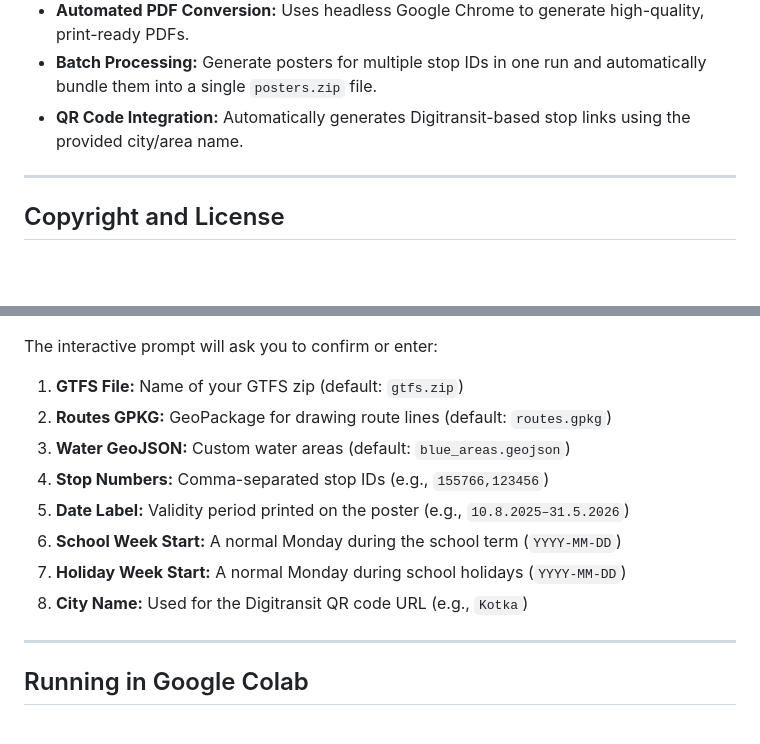
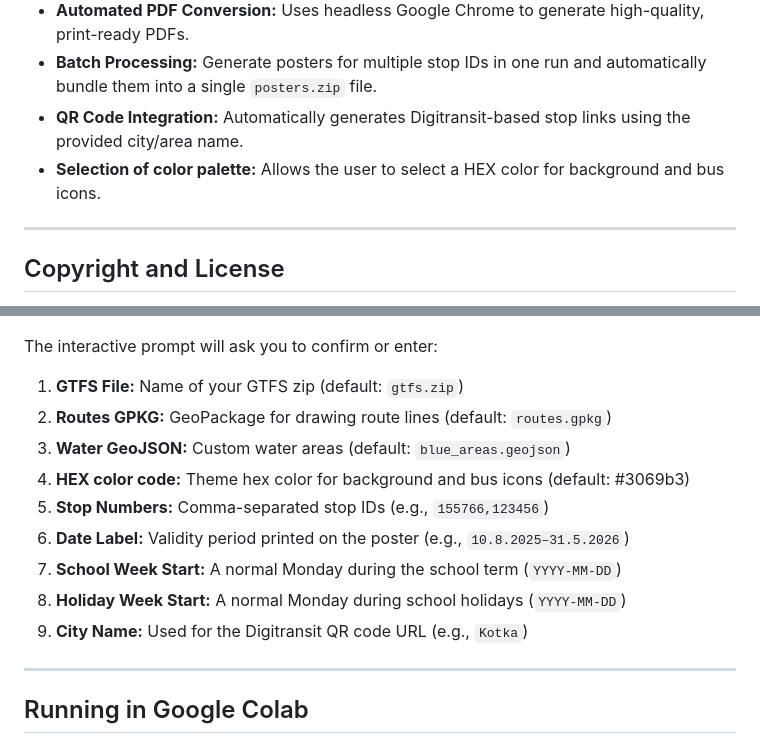
Before and after one commit to nkrupen/gtfs-schedule-poster-a0-map_tree, a Markdown page: README.md, 2 parts joined by grey strips. GitHub-like rendering; blank space fills up the shorter version.

```diff
--- a/README.md
+++ b/README.md
@@ -15,6 +15,7 @@ This tool automatically calculates active bus trips, handles school vs. holiday
 - **Automated PDF Conversion:** Uses headless Google Chrome to generate high-quality, print-ready PDFs.
 - **Batch Processing:** Generate posters for multiple stop IDs in one run and automatically bundle them into a single `posters.zip` file.
 - **QR Code Integration:** Automatically generates Digitransit-based stop links using the provided city/area name.
+- **Selection of color palette:** Allows the user to select a HEX color for background and bus icons.
 
 ---
 
@@ -87,11 +88,12 @@ The interactive prompt will ask you to confirm or enter:
 1. **GTFS File:** Name of your GTFS zip (default: `gtfs.zip`)
 2. **Routes GPKG:** GeoPackage for drawing route lines (default: `routes.gpkg`)
 3. **Water GeoJSON:** Custom water areas (default: `blue_areas.geojson`)
-4. **Stop Numbers:** Comma-separated stop IDs (e.g., `155766,123456`)
-5. **Date Label:** Validity period printed on the poster (e.g., `10.8.2025–31.5.2026`)
-6. **School Week Start:** A normal Monday during the school term (`YYYY-MM-DD`)
-7. **Holiday Week Start:** A normal Monday during school holidays (`YYYY-MM-DD`)
-8. **City Name:** Used for the Digitransit QR code URL (e.g., `Kotka`)
+4. **HEX color code:** Theme hex color for background and bus icons (default: #3069b3)
+5. **Stop Numbers:** Comma-separated stop IDs (e.g., `155766,123456`)
+6. **Date Label:** Validity period printed on the poster (e.g., `10.8.2025–31.5.2026`)
+7. **School Week Start:** A normal Monday during the school term (`YYYY-MM-DD`)
+8. **Holiday Week Start:** A normal Monday during school holidays (`YYYY-MM-DD`)
+9. **City Name:** Used for the Digitransit QR code URL (e.g., `Kotka`)
 
 ---
 
```
